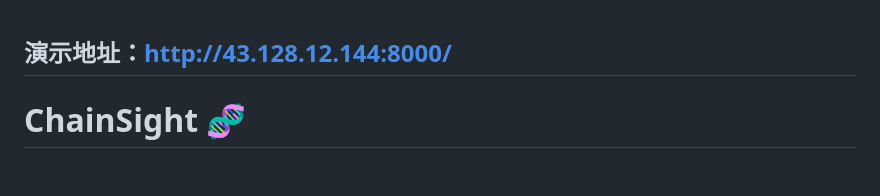
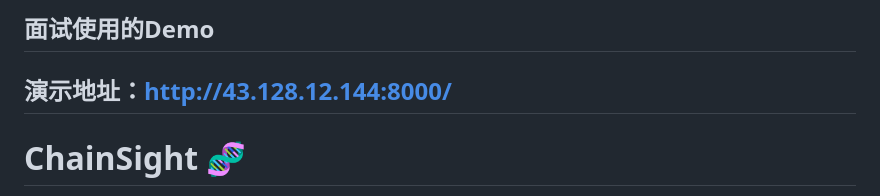
Before and after one commit to dyltest/chainsight, a Markdown page: README.md, the part around the change. GitHub-like rendering; blank space fills up the shorter version.

```diff
--- a/README.md
+++ b/README.md
@@ -1,3 +1,5 @@
+## 面试使用的Demo
+
 ## 演示地址：http://43.128.12.144:8000/
 
 # ChainSight 🧬
```
